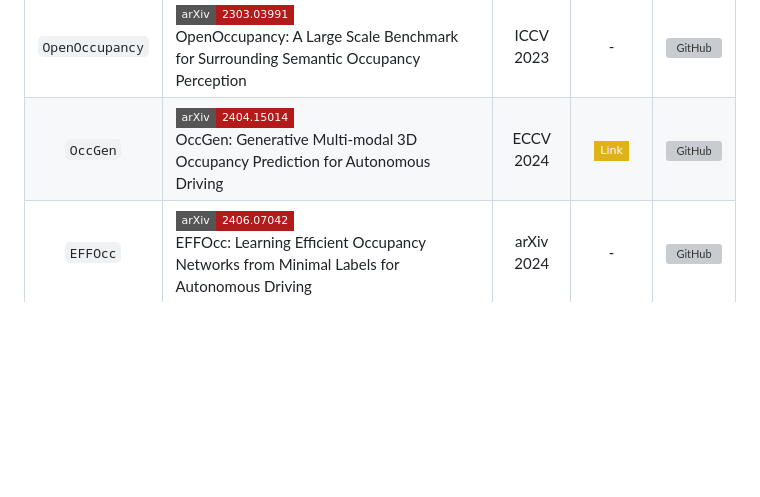
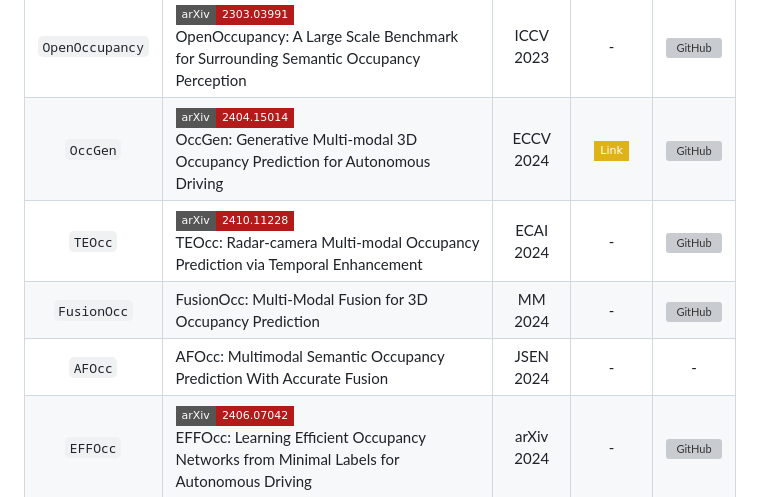
Before and after one commit to gustavosousass/awesome-3d-in-the-wild, a Markdown page: README.md, the part around the change. Rendered like a GitHub page; badges without logos; blank space fills up the shorter version; grey boxes are pictures that could not be loaded.

```diff
--- a/README.md
+++ b/README.md
@@ -202,6 +202,9 @@
 |:-:|:-|:-:|:-:|:-:|
 | `OpenOccupancy` | [![arXiv](https://img.shields.io/badge/arXiv-2303.03991-b31b1b?style=flat-square&logo=arxiv)](https://arxiv.org/abs/2303.03991)<br>OpenOccupancy: A Large Scale Benchmark for Surrounding Semantic Occupancy Perception | ICCV 2023 | - | [![GitHub](https://img.shields.io/github/stars/JeffWang987/OpenOccupancy)](https://github.com/JeffWang987/OpenOccupancy) |
 | `OccGen` | [![arXiv](https://img.shields.io/badge/arXiv-2404.15014-b31b1b?style=flat-square&logo=arxiv)](https://arxiv.org/abs/2404.15014)<br>OccGen: Generative Multi-modal 3D Occupancy Prediction for Autonomous Driving | ECCV 2024 | [![Website](https://img.shields.io/badge/Link-yellow?style=flat-square&logo=gitbook)](https://occgen-ad.github.io/) | [![GitHub](https://img.shields.io/github/stars/zuosc19/QuadricFormer)](https://github.com/zuosc19/QuadricFormer) |
+| `TEOcc` | [![arXiv](https://img.shields.io/badge/arXiv-2410.11228-b31b1b?style=flat-square&logo=arxiv)](https://arxiv.org/abs/2410.11228)<br>TEOcc: Radar-camera Multi-modal Occupancy Prediction via Temporal Enhancement | ECAI 2024 | - | [![GitHub](https://img.shields.io/github/stars/VDIGPKU/TEOcc)](https://github.com/VDIGPKU/TEOcc) |
+| `FusionOcc` | FusionOcc: Multi-Modal Fusion for 3D Occupancy Prediction | MM 2024 | - | [![GitHub](https://img.shields.io/github/stars/ShuoZhang-code/FusionOcc)](https://github.com/ShuoZhang-code/FusionOcc) |
+| `AFOcc` | AFOcc: Multimodal Semantic Occupancy Prediction With Accurate Fusion | JSEN 2024 | - | - |
 | `EFFOcc` | [![arXiv](https://img.shields.io/badge/arXiv-2406.07042-b31b1b?style=flat-square&logo=arxiv)](https://arxiv.org/abs/2406.07042)<br>EFFOcc: Learning Efficient Occupancy Networks from Minimal Labels for Autonomous Driving | arXiv 2024 | - | [![GitHub](https://img.shields.io/github/stars/synsin0/EFFOcc)](https://github.com/synsin0/EFFOcc) |
 | `MR-Occ` | [![arXiv](https://img.shields.io/badge/arXiv-2412.20480-b31b1b?style=flat-square&logo=arxiv)](https://arxiv.org/abs/2412.20480)<br>MR-Occ: Efficient Camera-LiDAR 3D Semantic Occupancy Prediction Using Hierarchical Multi-Resolution Voxel Representation | arXiv 2024 | - | - |
 | `L2COcc` | [![arXiv](https://img.shields.io/badge/arXiv-2503.12369-b31b1b?style=flat-square&logo=arxiv)](https://arxiv.org/abs/2503.12369)<br>L2COcc: Lightweight Camera-Centric Semantic Scene Completion via Distillation of LiDAR Model | arXiv 2025 | [![Website](https://img.shields.io/badge/Link-yellow?style=flat-square&logo=gitbook)](https://studyingfufu.github.io/L2COcc/) | [![GitHub](https://img.shields.io/github/stars/StudyingFuFu/L2COcc)](https://github.com/StudyingFuFu/L2COcc) |
```
